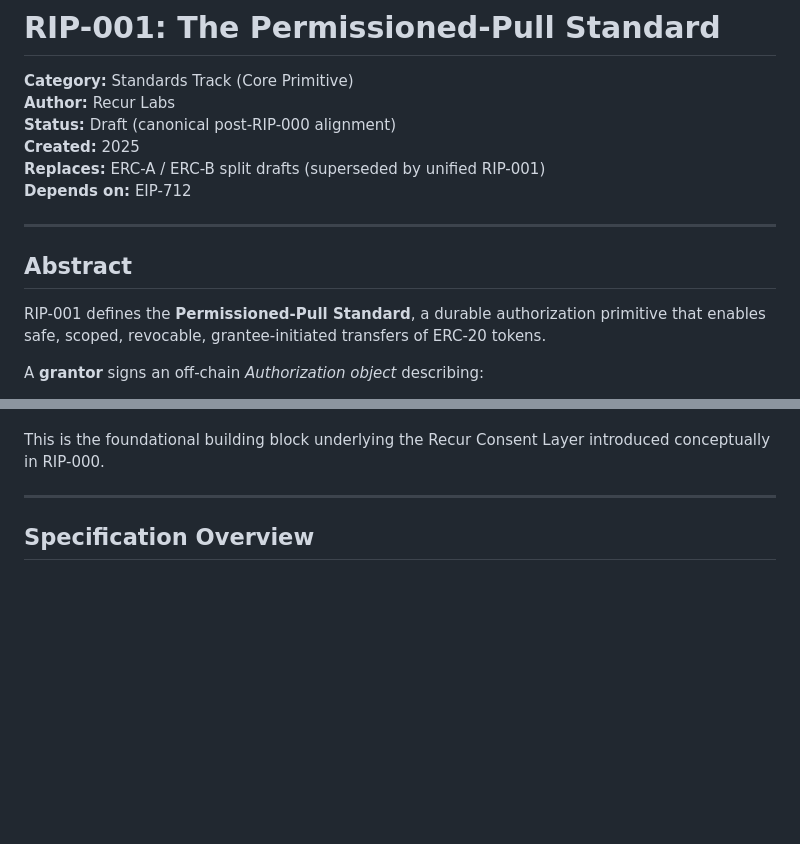
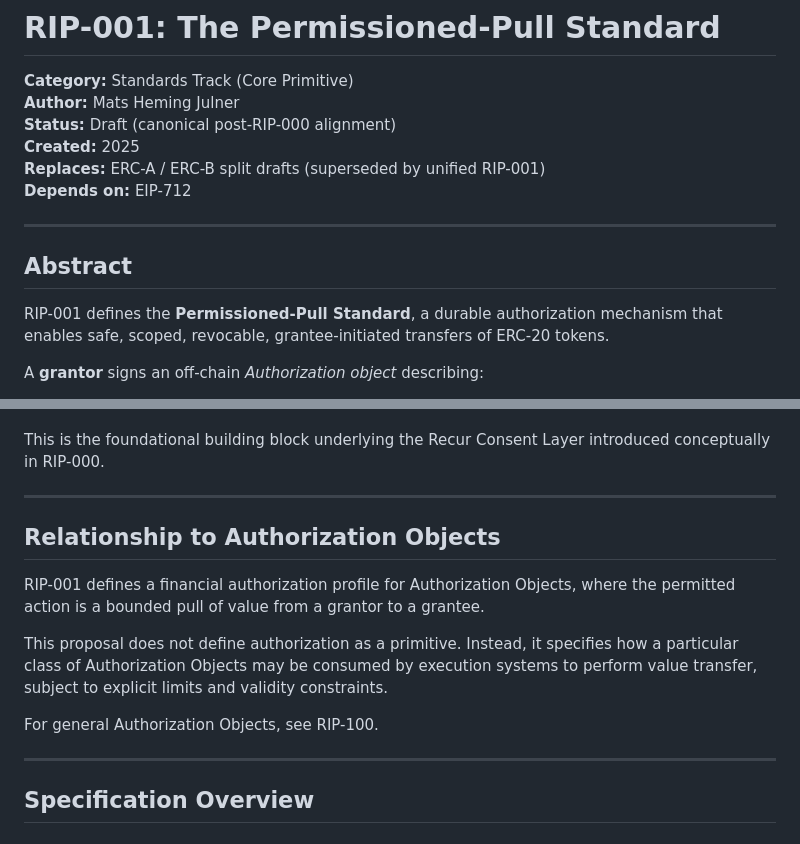
Before and after one commit to recurmj/recur-standard, a Markdown page: docs/RIP-001.md, 2 parts joined by grey strips. Drawn GitHub-style; blank space fills up the shorter version.

Commit message:
Update RIP-001.md
Updated to clarify permissoned pull object being a financial authorization profile for authorization objects

```diff
--- a/docs/RIP-001.md
+++ b/docs/RIP-001.md
@@ -1,6 +1,6 @@
 # RIP-001: The Permissioned-Pull Standard
 **Category:** Standards Track (Core Primitive)
-**Author:** Recur Labs
+**Author:** Mats Heming Julner
 **Status:** Draft (canonical post-RIP-000 alignment)
 **Created:** 2025
 **Replaces:** ERC-A / ERC-B split drafts (superseded by unified RIP-001)
@@ -10,7 +10,7 @@
 
 ## Abstract
 
-RIP-001 defines the **Permissioned-Pull Standard**, a durable authorization primitive that enables safe, scoped, revocable, grantee-initiated transfers of ERC-20 tokens.
+RIP-001 defines the **Permissioned-Pull Standard**, a durable authorization mechanism that enables safe, scoped, revocable, grantee-initiated transfers of ERC-20 tokens.
 
 A **grantor** signs an off-chain *Authorization object* describing:
 - who may pull,
@@ -41,6 +41,17 @@ RIP-001 introduces a minimal, stateless, EIP-712 authorization layer that expres
 This is the foundational building block underlying the Recur Consent Layer introduced conceptually in RIP-000.
 
 ---
+
+## Relationship to Authorization Objects
+
+RIP-001 defines a financial authorization profile for Authorization Objects, where the permitted action is a bounded pull of value from a grantor to a grantee.
+
+This proposal does not define authorization as a primitive. Instead, it specifies how a particular class of Authorization Objects may be consumed by execution systems to perform value transfer, subject to explicit limits and validity constraints.
+
+For general Authorization Objects, see RIP-100.
+
+---
+
 
 ## Specification Overview
 
```
